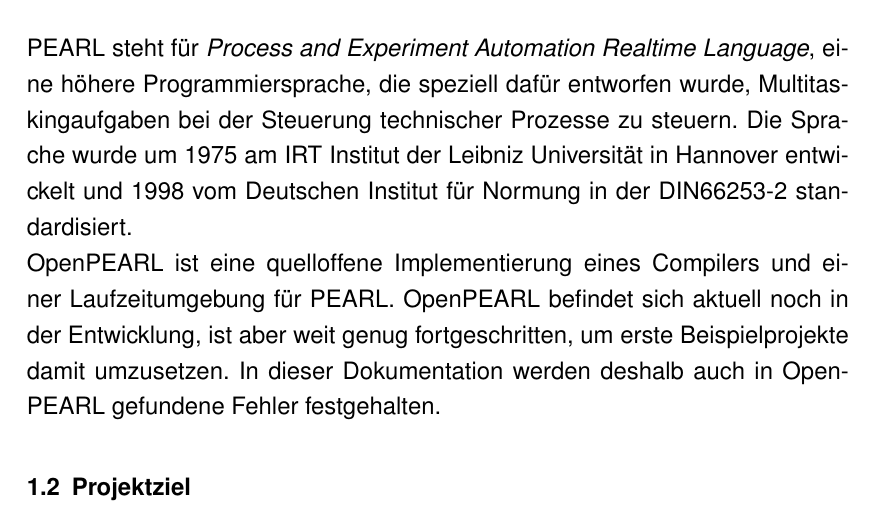
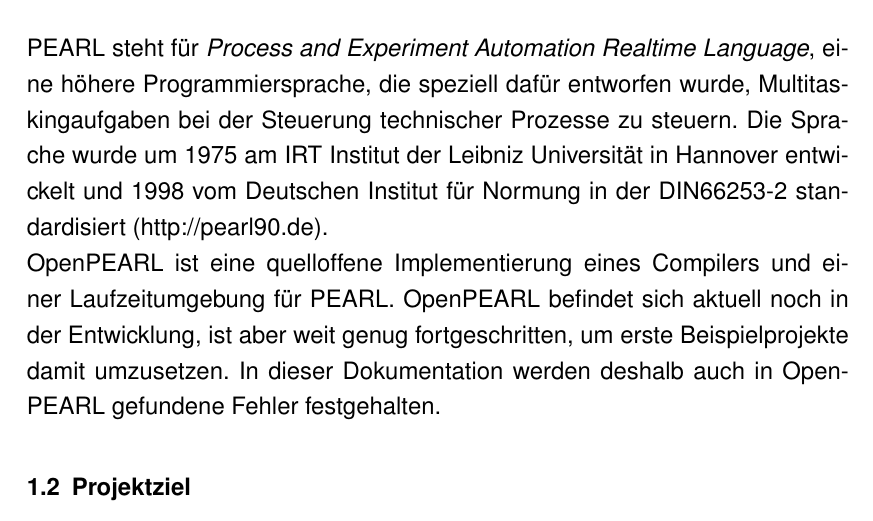
Before and after one commit to OpenPearl-HFUWPV1718/SensorCar, a LaTeX book (Dokumentation/main.tex, which reads Dokumentation/content/einleitung.tex): part of page 5 of 34, cut so that both start at the same text. Compiled offline with pdfLaTeX.

Commit message:
Quelle pearl90 in text eingefügt

```diff
--- a/Dokumentation/content/einleitung.tex
+++ b/Dokumentation/content/einleitung.tex
@@ -3,7 +3,7 @@
 	Das Semesterprojekt OpenPEARL im Wintersemester 2017/18 beschäftigt sich mit der Anwendung von OpenPEARL insbesondere im Zusammenhang mit Sensorik.
 
 	\section{OpenPEARL}
-	PEARL steht für \emph{Process and Experiment Automation Realtime Language}, eine höhere Programmiersprache, die speziell dafür entworfen wurde, Multitaskingaufgaben bei der Steuerung technischer Prozesse zu steuern. Die Sprache wurde um 1975 am IRT Institut der Leibniz Universität in Hannover entwickelt und 1998 vom Deutschen Institut für Normung in der DIN66253-2 standardisiert.\\
+	PEARL steht für \emph{Process and Experiment Automation Realtime Language}, eine höhere Programmiersprache, die speziell dafür entworfen wurde, Multitaskingaufgaben bei der Steuerung technischer Prozesse zu steuern. Die Sprache wurde um 1975 am IRT Institut der Leibniz Universität in Hannover entwickelt und 1998 vom Deutschen Institut für Normung in der DIN66253-2 standardisiert (http://pearl90.de).\\
 	OpenPEARL ist eine quelloffene Implementierung eines Compilers und einer Laufzeitumgebung für PEARL. OpenPEARL befindet sich aktuell noch in der Entwicklung, ist aber weit genug fortgeschritten, um erste Beispielprojekte damit umzusetzen. In dieser Dokumentation werden deshalb auch in OpenPEARL gefundene Fehler festgehalten.
 
 	\section{Projektziel}
```
Also changed, not shown: Dokumentation/main.pdf, 1 other file.
